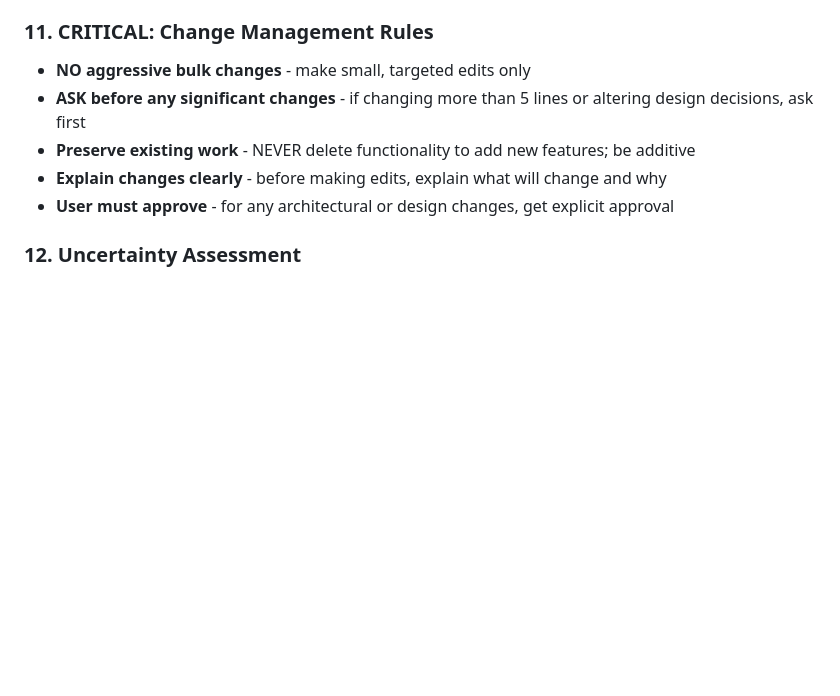
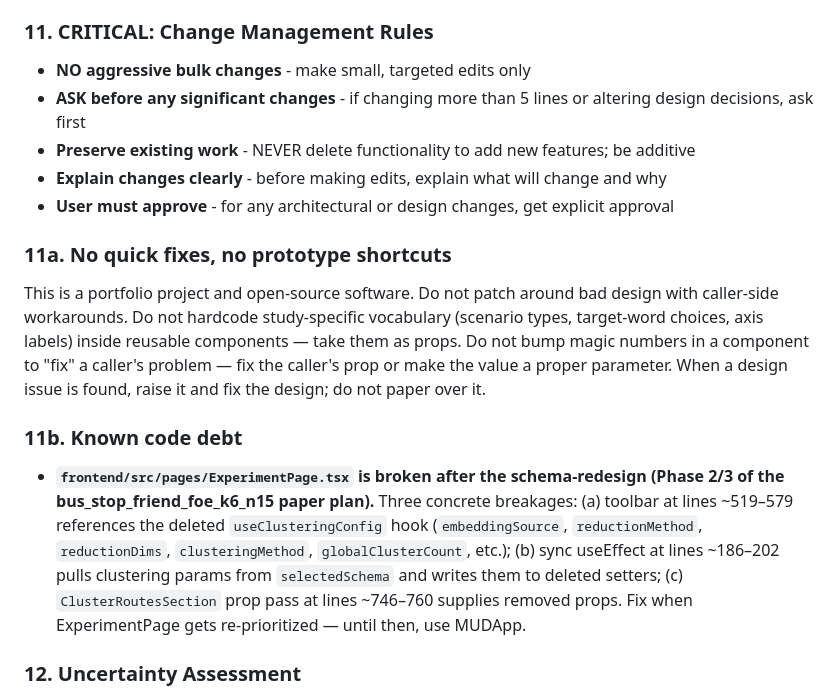
Before and after one commit to AndrewSmigaj/OpenAIHackathon-ConceptMRI, a Markdown page: CLAUDE.md, the part around the change. Drawn GitHub-style; blank space fills up the shorter version.

Commit message:
docs: add CLAUDE.md rule 11a (no quick fixes) + 11b known code debt
Rule 11a forbids quick fixes, prototype shortcuts, and study-specific
vocabulary inside reusable components. Rule 11b documents the
ExperimentPage.tsx breakages that will land after the schema-redesign
phase — left as known debt so users are routed to MUDApp.

Co-Authored-By: Claude Opus 4.7 <noreply@anthropic.com>

```diff
--- a/CLAUDE.md
+++ b/CLAUDE.md
@@ -152,6 +152,12 @@ TEMPORAL FLOW: expanding context window → basin axis projection → lag measur
 - **Explain changes clearly** - before making edits, explain what will change and why
 - **User must approve** - for any architectural or design changes, get explicit approval
 
+### 11a. No quick fixes, no prototype shortcuts
+This is a portfolio project and open-source software. Do not patch around bad design with caller-side workarounds. Do not hardcode study-specific vocabulary (scenario types, target-word choices, axis labels) inside reusable components — take them as props. Do not bump magic numbers in a component to "fix" a caller's problem — fix the caller's prop or make the value a proper parameter. When a design issue is found, raise it and fix the design; do not paper over it.
+
+### 11b. Known code debt
+- **`frontend/src/pages/ExperimentPage.tsx` is broken after the schema-redesign (Phase 2/3 of the bus_stop_friend_foe_k6_n15 paper plan).** Three concrete breakages: (a) toolbar at lines ~519–579 references the deleted `useClusteringConfig` hook (`embeddingSource`, `reductionMethod`, `reductionDims`, `clusteringMethod`, `globalClusterCount`, etc.); (b) sync useEffect at lines ~186–202 pulls clustering params from `selectedSchema` and writes them to deleted setters; (c) `ClusterRoutesSection` prop pass at lines ~746–760 supplies removed props. Fix when ExperimentPage gets re-prioritized — until then, use MUDApp.
+
 ### 12. Uncertainty Assessment
 - **Never jump straight to implementation** — assess uncertainty first. Run `/cdd` for the structured procedure, or do a quick inline assessment for smaller tasks.
 - **New work needs a plan** — if the task involves more than a single targeted edit, write a plan and get approval before proceeding. Modifying scaffolding, architecture, or multi-file changes always require a plan.
```
